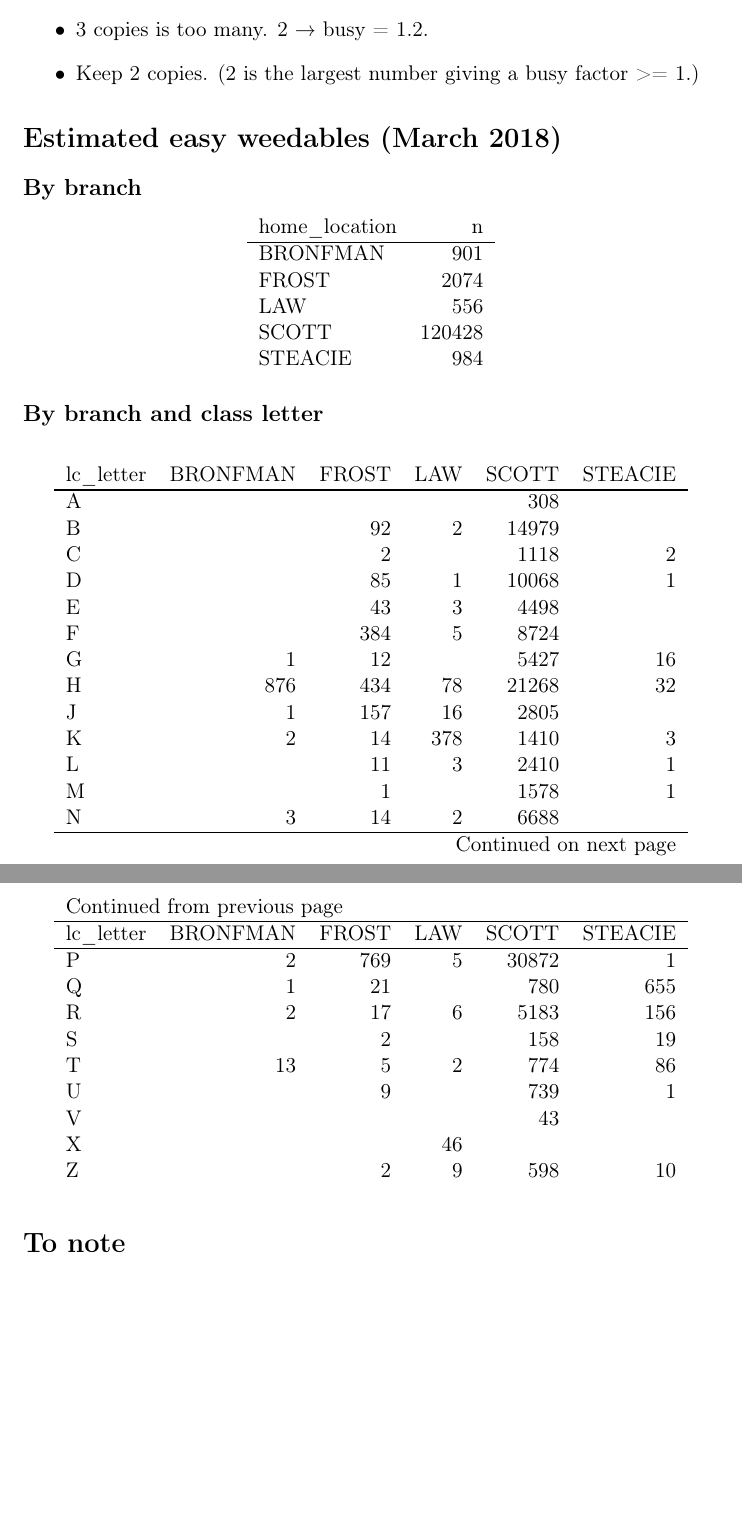
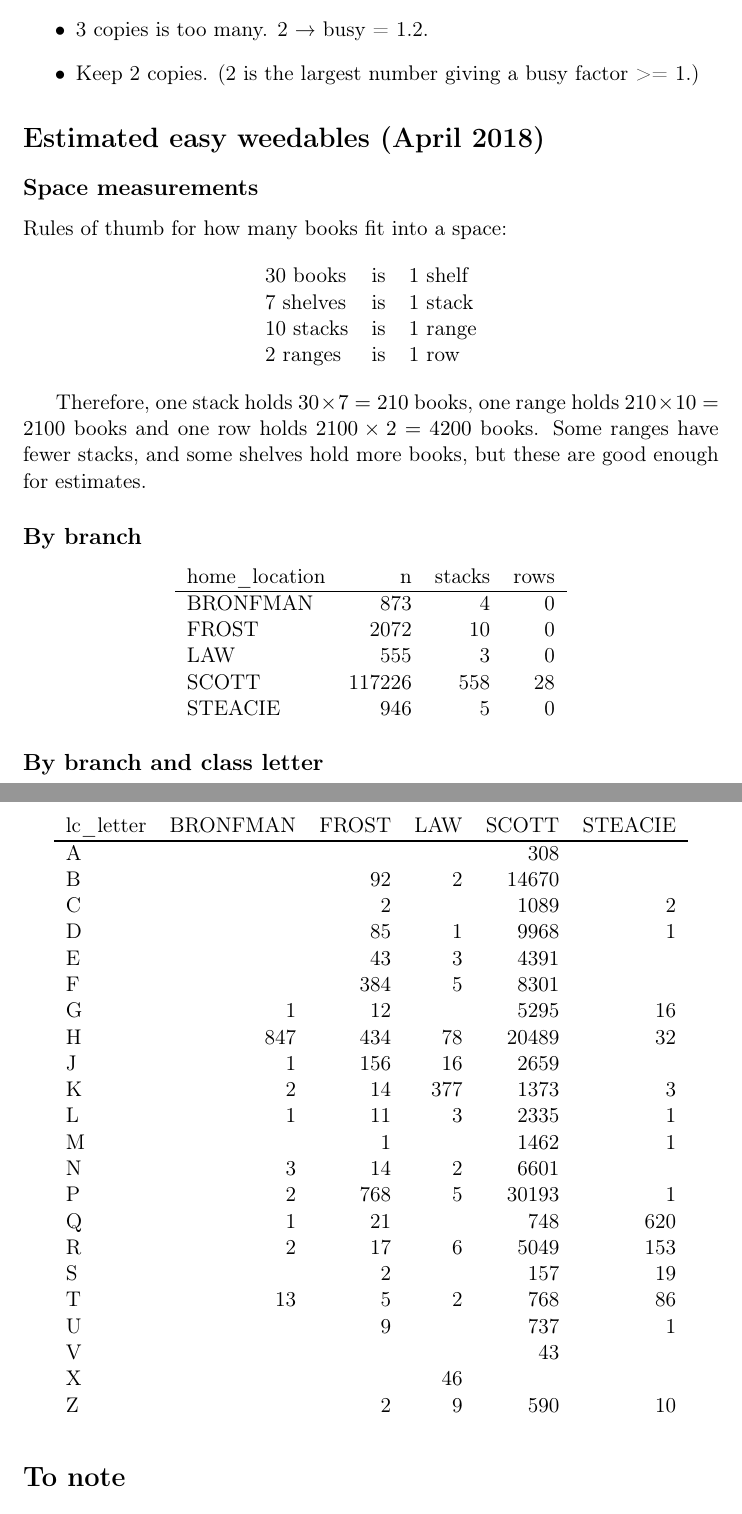
Before and after one commit to yorkulibraries/dashyul, a LaTeX document (viz/easyweeder/README.tex): two parts of pages 4 and 5 of 5 before the commit and two parts of pages 4 and 5 of 6 after it, joined at a grey line, cut so that both start at the same text, the shorter picture padded with empty space. Compiled offline with pdfLaTeX.

Commit message:
Update Easy Weeder README

```diff
--- a/viz/easyweeder/README.tex
+++ b/viz/easyweeder/README.tex
@@ -135,26 +135,42 @@
 \item Keep 2 copies.  (2 is the largest number giving a busy factor >= 1.)
 \end{itemize}
 
-\section*{Estimated easy weedables (March 2018)}
-\label{sec:orgacb3c9c}
+\section*{Estimated easy weedables (April 2018)}
+\label{sec:orga991bc7}
+
+\subsection*{Space measurements}
+\label{sec:orged14aeb}
+
+Rules of thumb for how many books fit into a space:
+
+\begin{center}
+\begin{tabular}{lll}
+30 books & is & 1  shelf\\
+7 shelves & is & 1 stack\\
+10 stacks & is & 1 range\\
+2 ranges & is & 1 row\\
+\end{tabular}
+\end{center}
+
+Therefore, one stack holds \(30 \times 7 = 210\) books, one range holds \(210 \times 10 = 2100\) books and one row holds \(2100 \times 2 = 4200\) books.  Some ranges have fewer stacks, and some shelves hold more books, but these are good enough for estimates.
 
 \subsection*{By branch}
-\label{sec:orgc28f5a8}
+\label{sec:orgbff9867}
 
 \begin{center}
-\begin{tabular}{lr}
-home\_location & n\\
+\begin{tabular}{lrrr}
+home\_location & n & stacks & rows\\
 \hline
-BRONFMAN & 901\\
-FROST & 2074\\
-LAW & 556\\
-SCOTT & 120428\\
-STEACIE & 984\\
+BRONFMAN & 873 & 4 & 0\\
+FROST & 2072 & 10 & 0\\
+LAW & 555 & 3 & 0\\
+SCOTT & 117226 & 558 & 28\\
+STEACIE & 946 & 5 & 0\\
 \end{tabular}
 \end{center}
 
 \subsection*{By branch and class letter}
-\label{sec:org05e8041}
+\label{sec:org034542a}
 
 \begin{longtable}{lrrrrr}
 lc\_letter & BRONFMAN & FROST & LAW & SCOTT & STEACIE\\
@@ -172,28 +188,27 @@
 \endlastfoot
 \hline
 A &  &  &  & 308 & \\
-B &  & 92 & 2 & 14979 & \\
-C &  & 2 &  & 1118 & 2\\
-D &  & 85 & 1 & 10068 & 1\\
-E &  & 43 & 3 & 4498 & \\
-F &  & 384 & 5 & 8724 & \\
-G & 1 & 12 &  & 5427 & 16\\
-H & 876 & 434 & 78 & 21268 & 32\\
-J & 1 & 157 & 16 & 2805 & \\
-K & 2 & 14 & 378 & 1410 & 3\\
-L &  & 11 & 3 & 2410 & 1\\
-M &  & 1 &  & 1578 & 1\\
-N & 3 & 14 & 2 & 6688 & \\
-P & 2 & 769 & 5 & 30872 & 1\\
-Q & 1 & 21 &  & 780 & 655\\
-R & 2 & 17 & 6 & 5183 & 156\\
-S &  & 2 &  & 158 & 19\\
-T & 13 & 5 & 2 & 774 & 86\\
-U &  & 9 &  & 739 & 1\\
+B &  & 92 & 2 & 14670 & \\
+C &  & 2 &  & 1089 & 2\\
+D &  & 85 & 1 & 9968 & 1\\
+E &  & 43 & 3 & 4391 & \\
+F &  & 384 & 5 & 8301 & \\
+G & 1 & 12 &  & 5295 & 16\\
+H & 847 & 434 & 78 & 20489 & 32\\
+J & 1 & 156 & 16 & 2659 & \\
+K & 2 & 14 & 377 & 1373 & 3\\
+L & 1 & 11 & 3 & 2335 & 1\\
+M &  & 1 &  & 1462 & 1\\
+N & 3 & 14 & 2 & 6601 & \\
+P & 2 & 768 & 5 & 30193 & 1\\
+Q & 1 & 21 &  & 748 & 620\\
+R & 2 & 17 & 6 & 5049 & 153\\
+S &  & 2 &  & 157 & 19\\
+T & 13 & 5 & 2 & 768 & 86\\
+U &  & 9 &  & 737 & 1\\
 V &  &  &  & 43 & \\
 X &  &  & 46 &  & \\
-Z &  & 2 & 9 & 598 & 10\\
+Z &  & 2 & 9 & 590 & 10\\
 \end{longtable}
 
-
 \section*{To note}
```
Also changed, not shown: viz/easyweeder/README.pdf, viz/easyweeder/README.tex (24 more changed lines), 1 other file.
